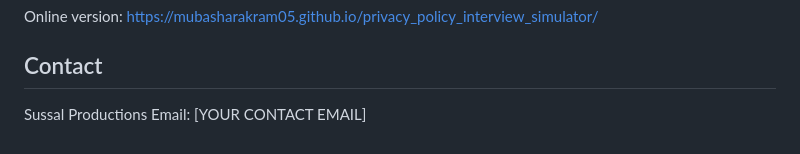
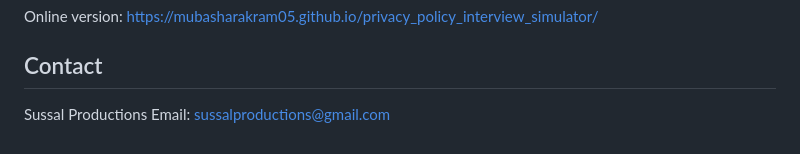
Before and after one commit to MubasharAkram05/interview, a Markdown page: PRIVACY_POLICY.md, the part around the change. Rendered like a GitHub page.

Commit message:
Update contact email in privacy policy

```diff
--- a/PRIVACY_POLICY.md
+++ b/PRIVACY_POLICY.md
@@ -86,4 +86,4 @@ Online version: https://mubasharakram05.github.io/privacy_policy_interview_simul
 ## Contact
 
 Sussal Productions
-Email: [YOUR CONTACT EMAIL]
+Email: sussalproductions@gmail.com
```
